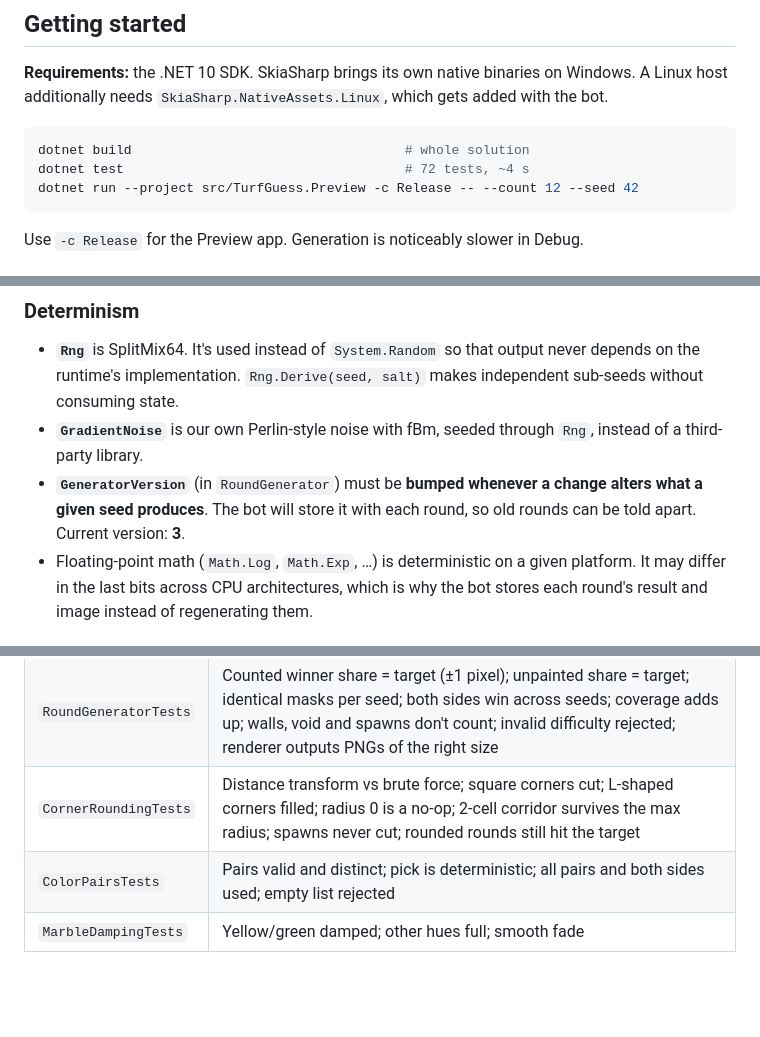
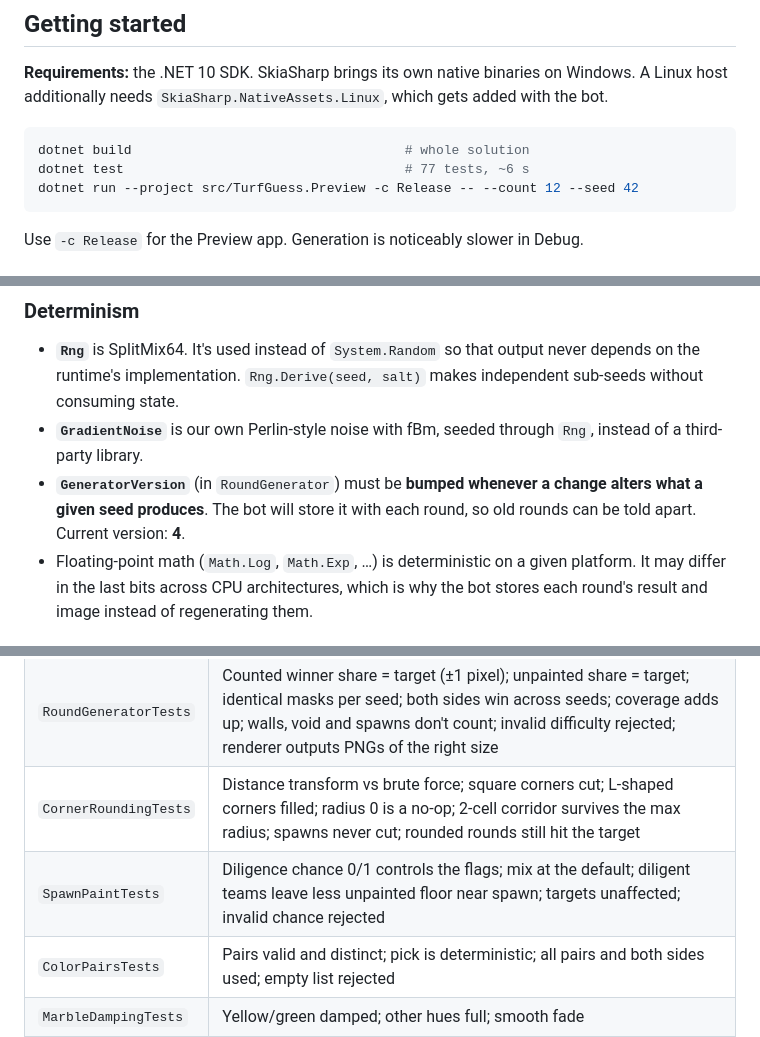
Before and after one commit to Superachi/TurfGuess, a Markdown page: docs/DEVELOPER_GUIDE.md, 3 parts joined by grey strips. Drawn GitHub-style; blank space fills up the shorter version.

````diff
--- a/docs/DEVELOPER_GUIDE.md
+++ b/docs/DEVELOPER_GUIDE.md
@@ -47,7 +47,7 @@ flowchart LR
 
 ```bash
 dotnet build                                   # whole solution
-dotnet test                                    # 72 tests, ~4 s
+dotnet test                                    # 77 tests, ~6 s
 dotnet run --project src/TurfGuess.Preview -c Release -- --count 12 --seed 42
 ```
 
@@ -99,7 +99,7 @@ byte[] png = MapRenderer.EncodePng(image);
 
 - **`Rng`** is SplitMix64. It's used instead of `System.Random` so that output never depends on the runtime's implementation. `Rng.Derive(seed, salt)` makes independent sub-seeds without consuming state.
 - **`GradientNoise`** is our own Perlin-style noise with fBm, seeded through `Rng`, instead of a third-party library.
-- **`GeneratorVersion`** (in `RoundGenerator`) must be **bumped whenever a change alters what a given seed produces**. The bot will store it with each round, so old rounds can be told apart. Current version: **3**.
+- **`GeneratorVersion`** (in `RoundGenerator`) must be **bumped whenever a change alters what a given seed produces**. The bot will store it with each round, so old rounds can be told apart. Current version: **4**.
 - Floating-point math (`Math.Log`, `Math.Exp`, …) is deterministic on a given platform. It may differ in the last bits across CPU architectures, which is why the bot stores each round's result and image instead of regenerating them.
 
 ### Stage 1: map generation (`MapGen/MapGenerator.cs`)
@@ -256,6 +263,7 @@ dotnet test
 | `MapGeneratorTests` | Same seed gives the same map; different seeds differ; both symmetry modes exact; every walkable cell reachable from both spawns; floor fraction and spawn placement |
 | `RoundGeneratorTests` | Counted winner share = target (±1 pixel); unpainted share = target; identical masks per seed; both sides win across seeds; coverage adds up; walls, void and spawns don't count; invalid difficulty rejected; renderer outputs PNGs of the right size |
 | `CornerRoundingTests` | Distance transform vs brute force; square corners cut; L-shaped corners filled; radius 0 is a no-op; 2-cell corridor survives the max radius; spawns never cut; rounded rounds still hit the target |
+| `SpawnPaintTests` | Diligence chance 0/1 controls the flags; mix at the default; diligent teams leave less unpainted floor near spawn; targets unaffected; invalid chance rejected |
 | `ColorPairsTests` | Pairs valid and distinct; pick is deterministic; all pairs and both sides used; empty list rejected |
 | `MarbleDampingTests` | Yellow/green damped; other hues full; smooth fade |
 
````
Also changed, not shown: other parts of docs/DEVELOPER_GUIDE.md (+11 -4 lines), DESIGN.md (+5 -2 lines), docs/USER_GUIDE.md (+5 -3 lines), docs/images/reveal_example.png, docs/images/round_example.png, 6 other files.
